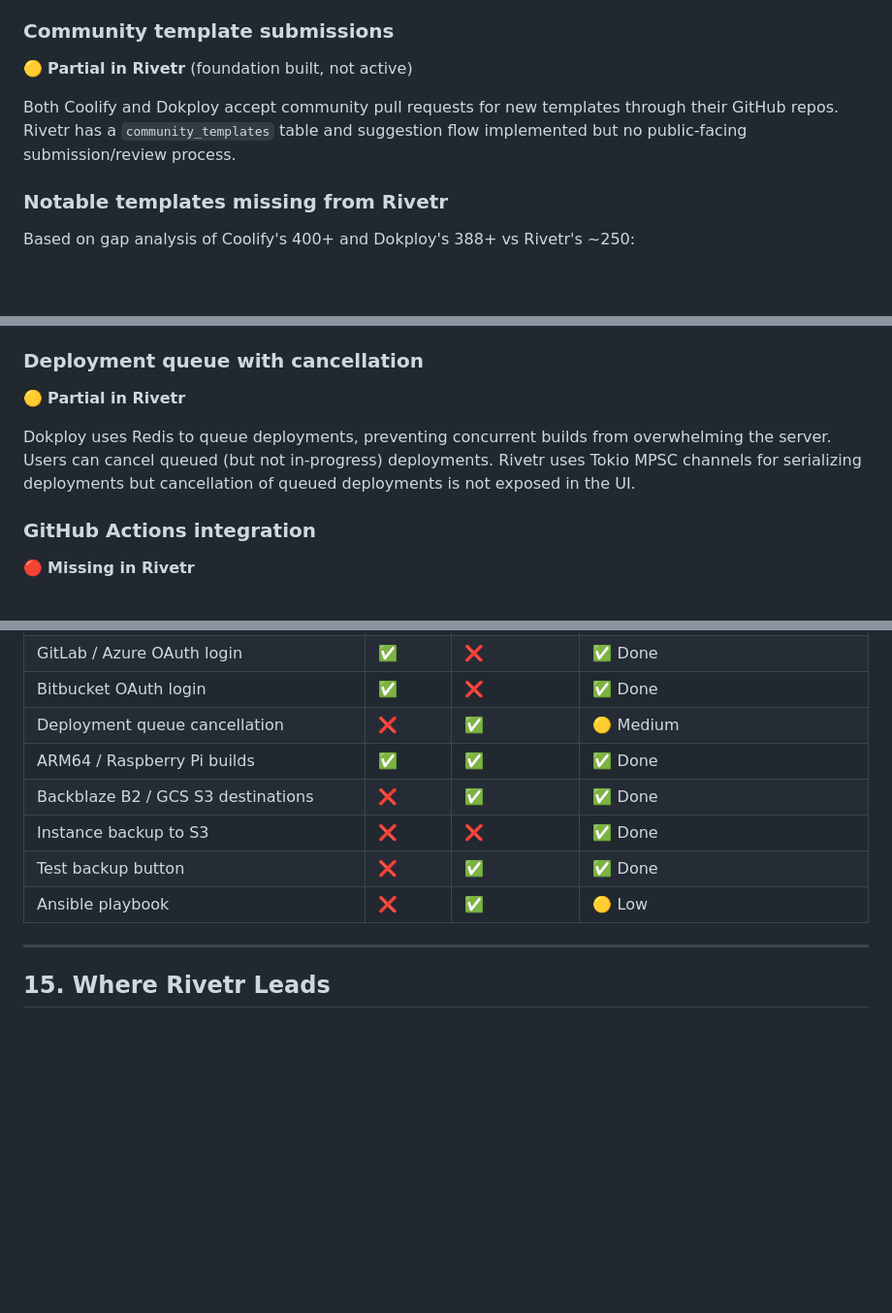
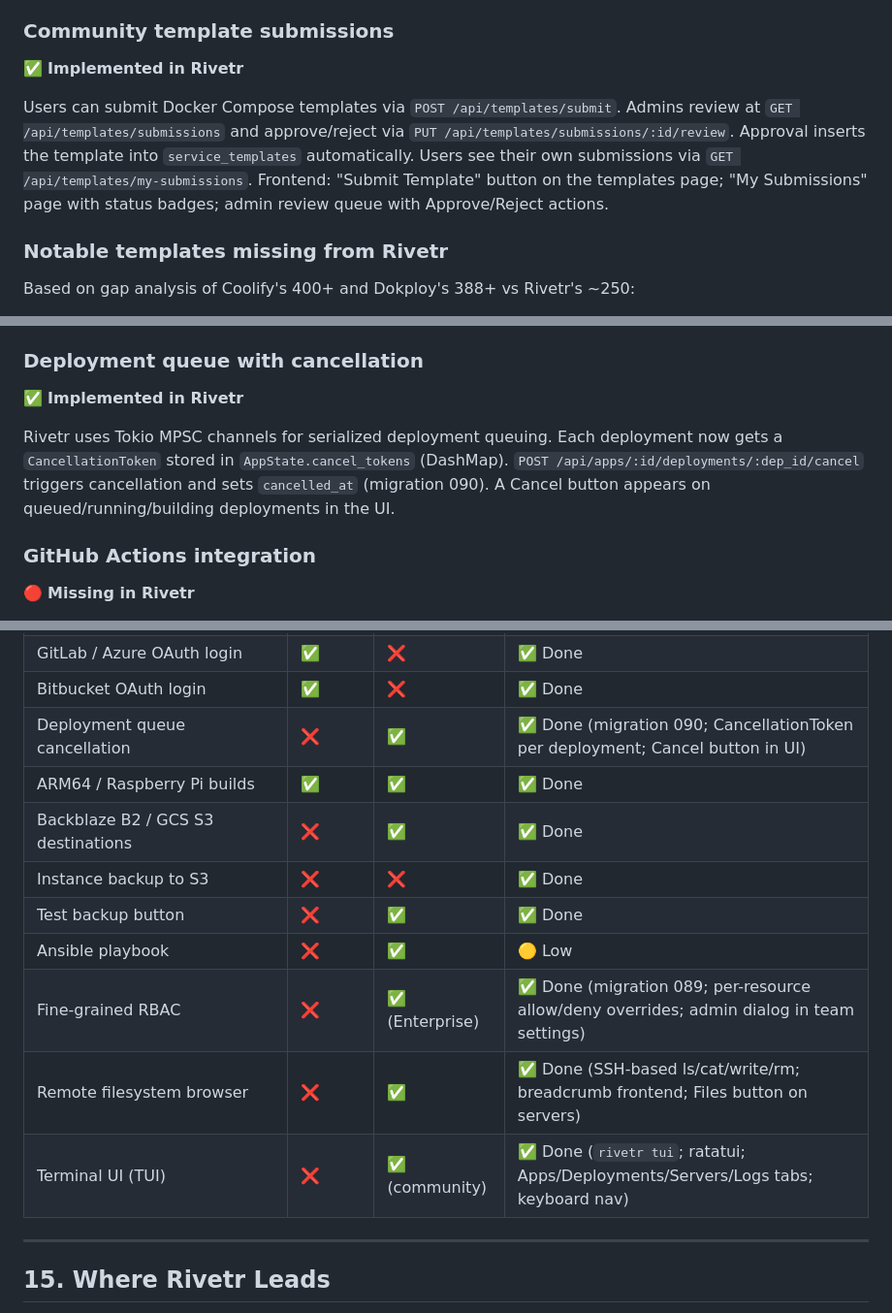
Before and after one commit to KwaminaWhyte/rivetr, a Markdown page: docs/COMPETITIVE-GAP-ANALYSIS.md, 3 parts joined by grey strips. Shown at 97% size. Drawn GitHub-style; blank space fills up the shorter version.

```diff
--- a/docs/COMPETITIVE-GAP-ANALYSIS.md
+++ b/docs/COMPETITIVE-GAP-ANALYSIS.md
@@ -252,9 +252,9 @@ Rivetr now injects the following into every container at runtime (without overri
 Rivetr is now closing the gap (down from 3× to ~2×). Both competitors have a community contribution workflow that continuously adds new templates. Rivetr's templates are hard-coded Rust seeders with no community submission path active yet.
 
 ### Community template submissions
-🟡 **Partial in Rivetr** (foundation built, not active)
+✅ **Implemented in Rivetr**
 
-Both Coolify and Dokploy accept community pull requests for new templates through their GitHub repos. Rivetr has a `community_templates` table and suggestion flow implemented but no public-facing submission/review process.
+Users can submit Docker Compose templates via `POST /api/templates/submit`. Admins review at `GET /api/templates/submissions` and approve/reject via `PUT /api/templates/submissions/:id/review`. Approval inserts the template into `service_templates` automatically. Users see their own submissions via `GET /api/templates/my-submissions`. Frontend: "Submit Template" button on the templates page; "My Submissions" page with status badges; admin review queue with Approve/Reject actions.
 
 ### Notable templates missing from Rivetr
 Based on gap analysis of Coolify's 400+ and Dokploy's 388+ vs Rivetr's ~250:
@@ -333,9 +333,9 @@ Rivetr now supports deployment patches: file-level modifications (create, append
 Rivetr now pushes every built image to a configured Docker registry tagged with the git commit SHA (`{registry}/{app}:{sha}`). The `image_tag` is stored on each deployment and displayed as a copyable field in the deployment detail page. When a registry is configured (`registry_url` + credentials on the app), rollback to any historical build is possible by running `docker pull {image_tag}`.
 
 ### Deployment queue with cancellation
-🟡 **Partial in Rivetr**
+✅ **Implemented in Rivetr**
 
-Dokploy uses Redis to queue deployments, preventing concurrent builds from overwhelming the server. Users can cancel queued (but not in-progress) deployments. Rivetr uses Tokio MPSC channels for serializing deployments but cancellation of queued deployments is not exposed in the UI.
+Rivetr uses Tokio MPSC channels for serialized deployment queuing. Each deployment now gets a `CancellationToken` stored in `AppState.cancel_tokens` (DashMap). `POST /api/apps/:id/deployments/:dep_id/cancel` triggers cancellation and sets `cancelled_at` (migration 090). A Cancel button appears on queued/running/building deployments in the UI.
 
 ### GitHub Actions integration
 🔴 **Missing in Rivetr**
@@ -603,12 +603,15 @@ Dokploy Enterprise offers MSA (Master Service Agreement), SLA guarantees, priori
 | SAML 2.0 | ❌ | ✅ (Enterprise) | 🟡 Medium |
 | GitLab / Azure OAuth login | ✅ | ❌ | ✅ Done |
 | Bitbucket OAuth login | ✅ | ❌ | ✅ Done |
-| Deployment queue cancellation | ❌ | ✅ | 🟡 Medium |
+| Deployment queue cancellation | ❌ | ✅ | ✅ Done (migration 090; CancellationToken per deployment; Cancel button in UI) |
 | ARM64 / Raspberry Pi builds | ✅ | ✅ | ✅ Done |
 | Backblaze B2 / GCS S3 destinations | ❌ | ✅ | ✅ Done |
 | Instance backup to S3 | ❌ | ❌ | ✅ Done |
 | Test backup button | ❌ | ✅ | ✅ Done |
 | Ansible playbook | ❌ | ✅ | 🟡 Low |
+| Fine-grained RBAC | ❌ | ✅ (Enterprise) | ✅ Done (migration 089; per-resource allow/deny overrides; admin dialog in team settings) |
+| Remote filesystem browser | ❌ | ✅ | ✅ Done (SSH-based ls/cat/write/rm; breadcrumb frontend; Files button on servers) |
+| Terminal UI (TUI) | ❌ | ✅ (community) | ✅ Done (`rivetr tui`; ratatui; Apps/Deployments/Servers/Logs tabs; keyboard nav) |
 
 ---
 
```
Also changed, not shown: other parts of docs/COMPETITIVE-GAP-ANALYSIS.md (+5 -5 lines).
